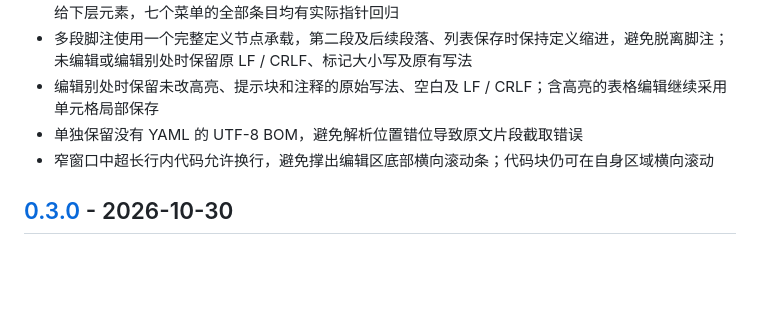
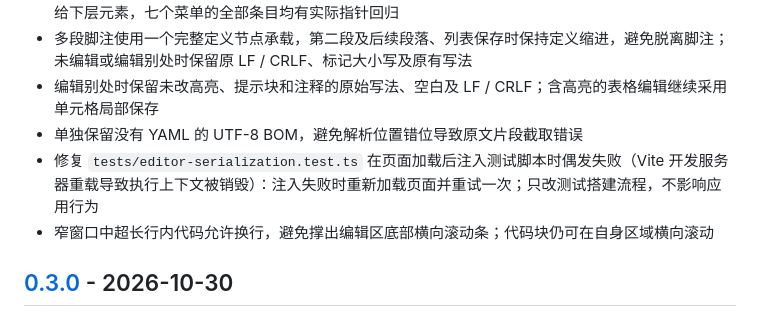
Before and after one commit to Lord-Eve/croquill-markdown-editor, a Markdown page: CHANGELOG.md, the part around the change. Drawn GitHub-style; blank space fills up the shorter version.

Commit message:
修复 editor-serialization 测试在脚本注入时的偶发执行上下文销毁

```diff
--- a/CHANGELOG.md
+++ b/CHANGELOG.md
@@ -30,6 +30,7 @@
 - 多段脚注使用一个完整定义节点承载，第二段及后续段落、列表保存时保持定义缩进，避免脱离脚注；未编辑或编辑别处时保留原 LF / CRLF、标记大小写及原有写法
 - 编辑别处时保留未改高亮、提示块和注释的原始写法、空白及 LF / CRLF；含高亮的表格编辑继续采用单元格局部保存
 - 单独保留没有 YAML 的 UTF-8 BOM，避免解析位置错位导致原文片段截取错误
+- 修复 `tests/editor-serialization.test.ts` 在页面加载后注入测试脚本时偶发失败（Vite 开发服务器重载导致执行上下文被销毁）：注入失败时重新加载页面并重试一次；只改测试搭建流程，不影响应用行为
 - 窄窗口中超长行内代码允许换行，避免撑出编辑区底部横向滚动条；代码块仍可在自身区域横向滚动
 
 ## [0.3.0] - 2026-10-30
```
